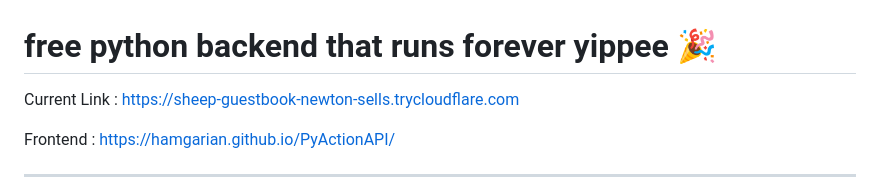
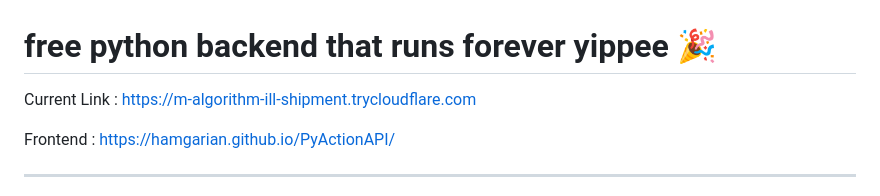
Before and after one commit to hamgarian/PyActionAPI, a Markdown page: README.md, the part around the change. Rendered like a GitHub page.

Commit message:
Update README with current Cloudflared tunnel link [skip ci]

```diff
--- a/README.md
+++ b/README.md
@@ -1,6 +1,6 @@
 # free python backend that runs forever yippee 🎉
 
-Current Link : https://sheep-guestbook-newton-sells.trycloudflare.com
+Current Link : https://m-algorithm-ill-shipment.trycloudflare.com
 
 Frontend : https://hamgarian.github.io/PyActionAPI/
 
```
